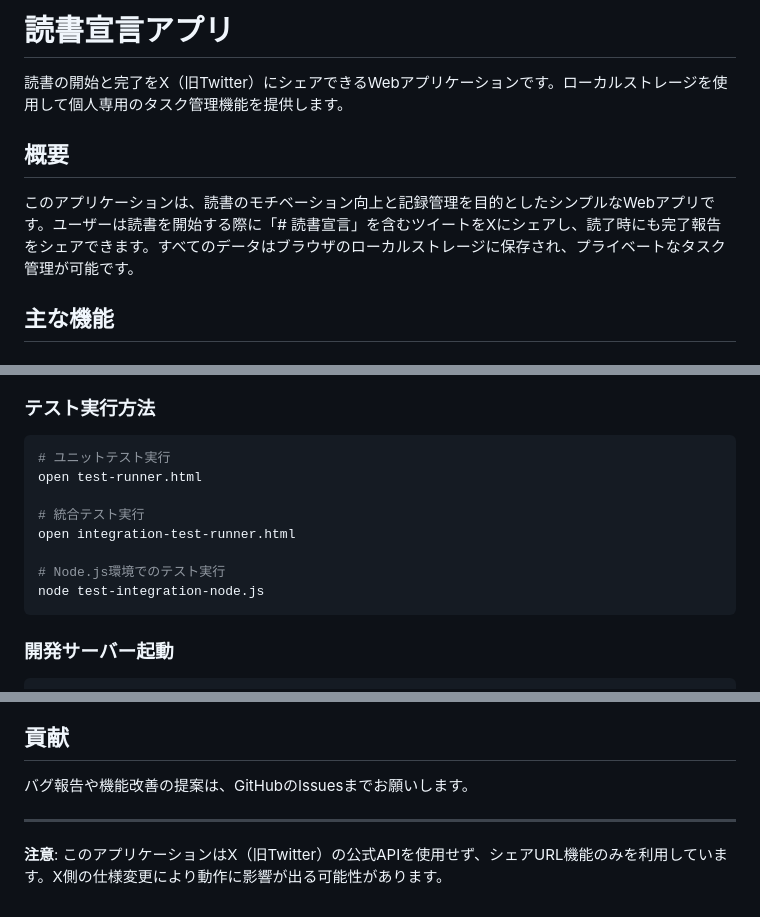
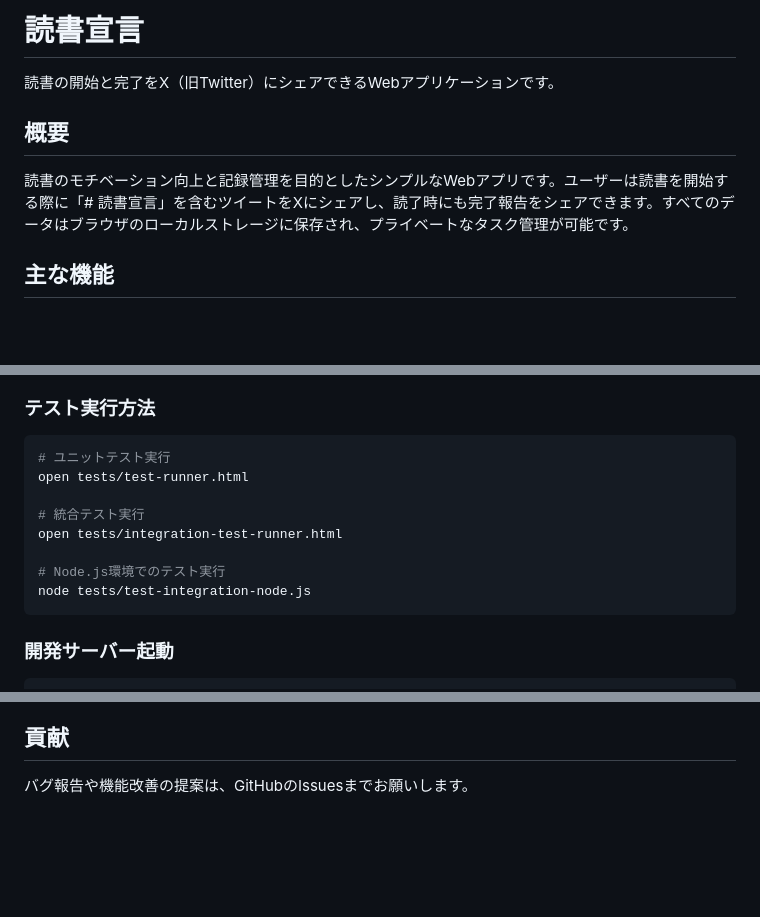
Before and after one commit to beagleworks/ReadingDeclaration, a Markdown page: README.md, 3 parts joined by grey strips. Drawn GitHub-style; blank space fills up the shorter version.

````diff
--- a/README.md
+++ b/README.md
@@ -1,10 +1,10 @@
-# 読書宣言アプリ
+# 読書宣言
 
-読書の開始と完了をX（旧Twitter）にシェアできるWebアプリケーションです。ローカルストレージを使用して個人専用のタスク管理機能を提供します。
+読書の開始と完了をX（旧Twitter）にシェアできるWebアプリケーションです。
 
 ## 概要
 
-このアプリケーションは、読書のモチベーション向上と記録管理を目的としたシンプルなWebアプリです。ユーザーは読書を開始する際に「# 読書宣言」を含むツイートをXにシェアし、読了時にも完了報告をシェアできます。すべてのデータはブラウザのローカルストレージに保存され、プライベートなタスク管理が可能です。
+読書のモチベーション向上と記録管理を目的としたシンプルなWebアプリです。ユーザーは読書を開始する際に「# 読書宣言」を含むツイートをXにシェアし、読了時にも完了報告をシェアできます。すべてのデータはブラウザのローカルストレージに保存され、プライベートなタスク管理が可能です。
 
 ## 主な機能
 
@@ -170,13 +170,13 @@ reading-declaration-app/
 ### テスト実行方法
 ```bash
 # ユニットテスト実行
-open test-runner.html
+open tests/test-runner.html
 
 # 統合テスト実行
-open integration-test-runner.html
+open tests/integration-test-runner.html
 
 # Node.js環境でのテスト実行
-node test-integration-node.js
+node tests/test-integration-node.js
 ```
 
 ### 開発サーバー起動
@@ -195,7 +195,3 @@ npx http-server
 ## 貢献
 
 バグ報告や機能改善の提案は、GitHubのIssuesまでお願いします。
-
----
-
-**注意**: このアプリケーションはX（旧Twitter）の公式APIを使用せず、シェアURL機能のみを利用しています。X側の仕様変更により動作に影響が出る可能性があります。
````
